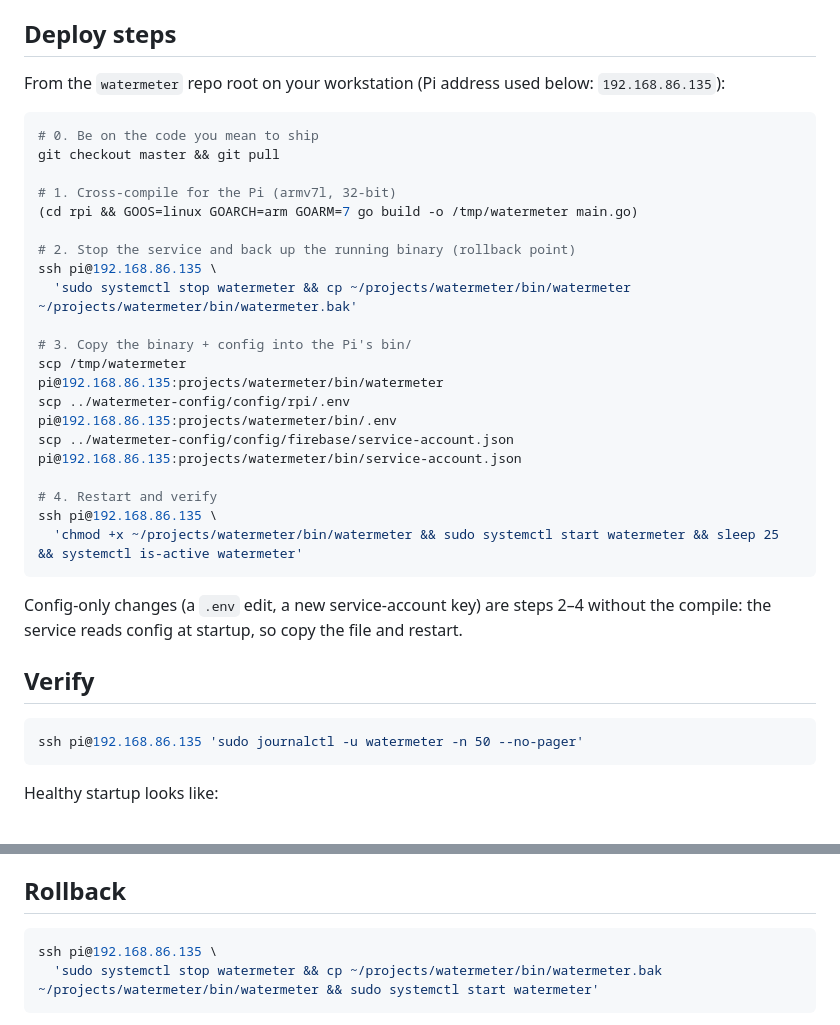
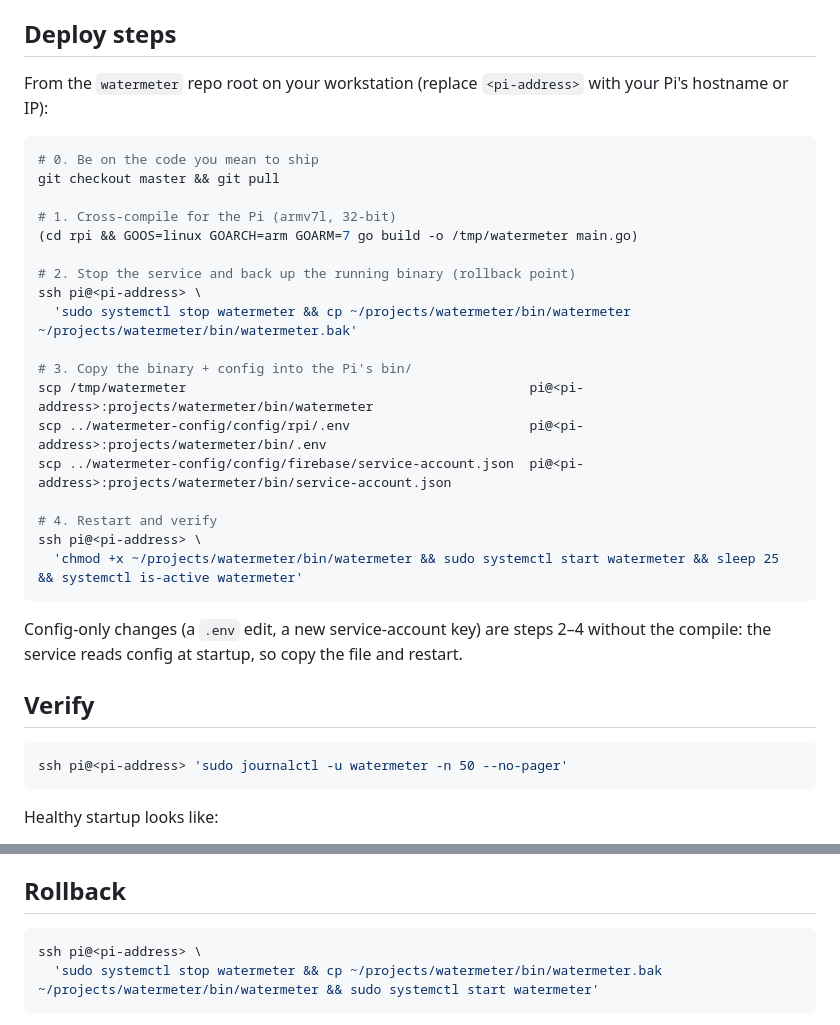
Before and after one commit to anthonywittig/watermeter, a Markdown page: docs/rpi-deploy.md, 2 parts joined by grey strips. Rendered like a GitHub page.

Commit message:
docs: use a generic <pi-address> placeholder in the deploy doc
Co-Authored-By: Claude Opus 4.8 <noreply@anthropic.com>

````diff
--- a/docs/rpi-deploy.md
+++ b/docs/rpi-deploy.md
@@ -23,8 +23,8 @@ runtime deps needed on the Pi.
 
 ## Deploy steps
 
-From the `watermeter` repo root on your workstation (Pi address used below:
-`192.168.86.135`):
+From the `watermeter` repo root on your workstation (replace `<pi-address>`
+with your Pi's hostname or IP):
 
 ```sh
 # 0. Be on the code you mean to ship
@@ -34,16 +34,16 @@ git checkout master && git pull
 (cd rpi && GOOS=linux GOARCH=arm GOARM=7 go build -o /tmp/watermeter main.go)
 
 # 2. Stop the service and back up the running binary (rollback point)
-ssh pi@192.168.86.135 \
+ssh pi@<pi-address> \
   'sudo systemctl stop watermeter && cp ~/projects/watermeter/bin/watermeter ~/projects/watermeter/bin/watermeter.bak'
 
 # 3. Copy the binary + config into the Pi's bin/
-scp /tmp/watermeter                                            pi@192.168.86.135:projects/watermeter/bin/watermeter
-scp ../watermeter-config/config/rpi/.env                       pi@192.168.86.135:projects/watermeter/bin/.env
-scp ../watermeter-config/config/firebase/service-account.json  pi@192.168.86.135:projects/watermeter/bin/service-account.json
+scp /tmp/watermeter                                            pi@<pi-address>:projects/watermeter/bin/watermeter
+scp ../watermeter-config/config/rpi/.env                       pi@<pi-address>:projects/watermeter/bin/.env
+scp ../watermeter-config/config/firebase/service-account.json  pi@<pi-address>:projects/watermeter/bin/service-account.json
 
 # 4. Restart and verify
-ssh pi@192.168.86.135 \
+ssh pi@<pi-address> \
   'chmod +x ~/projects/watermeter/bin/watermeter && sudo systemctl start watermeter && sleep 25 && systemctl is-active watermeter'
 ```
 
@@ -54,7 +54,7 @@ restart.
 ## Verify
 
 ```sh
-ssh pi@192.168.86.135 'sudo journalctl -u watermeter -n 50 --no-pager'
+ssh pi@<pi-address> 'sudo journalctl -u watermeter -n 50 --no-pager'
 ```
 
 Healthy startup looks like:
@@ -72,7 +72,7 @@ PWA should print `firestore control: opening valve` / `closing valve`.
 ## Rollback
 
 ```sh
-ssh pi@192.168.86.135 \
+ssh pi@<pi-address> \
   'sudo systemctl stop watermeter && cp ~/projects/watermeter/bin/watermeter.bak ~/projects/watermeter/bin/watermeter && sudo systemctl start watermeter'
 ```
 
````
